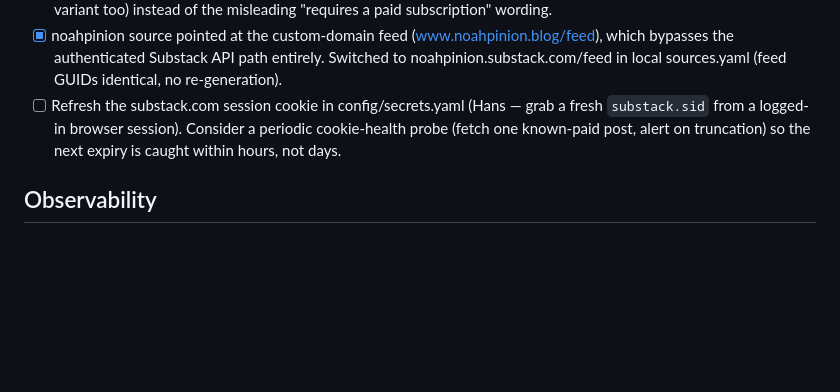
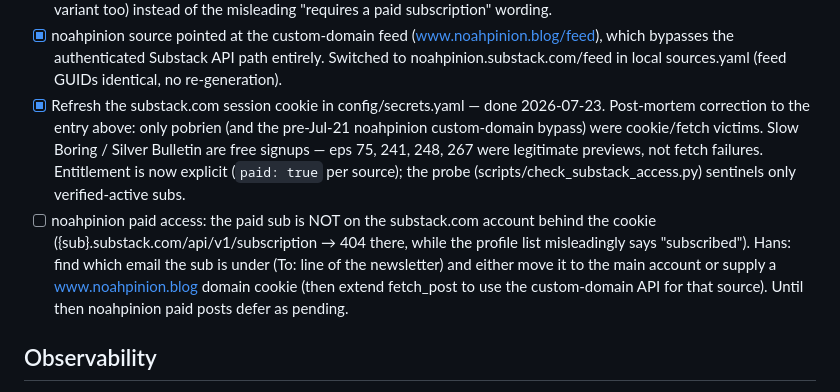
Before and after one commit to hansharhoff/podcastfeeds, a Markdown page: TODO.md, the part around the change. GitHub-like rendering; blank space fills up the shorter version.

Commit message:
TODO: correct the Jul-21 post-mortem (entitlement vs cookie) + noahpinion account item
Co-Authored-By: Claude Fable 5 <noreply@anthropic.com>
Claude-Session: https://claude.ai/code/session_01J7jndpurzLRqzThpV5H9DR

```diff
--- a/TODO.md
+++ b/TODO.md
@@ -86,10 +86,20 @@ path; these are hardening, testability, and maintainability items.
       (www.noahpinion.blog/feed), which bypasses the authenticated Substack
       API path entirely. Switched to noahpinion.substack.com/feed in local
       sources.yaml (feed GUIDs identical, no re-generation).
-- [ ] Refresh the substack.com session cookie in config/secrets.yaml (Hans —
-      grab a fresh `substack.sid` from a logged-in browser session). Consider a
-      periodic cookie-health probe (fetch one known-paid post, alert on
-      truncation) so the next expiry is caught within hours, not days.
+- [x] Refresh the substack.com session cookie in config/secrets.yaml — done
+      2026-07-23. Post-mortem correction to the entry above: only pobrien (and
+      the pre-Jul-21 noahpinion custom-domain bypass) were cookie/fetch
+      victims. Slow Boring / Silver Bulletin are free signups — eps 75, 241,
+      248, 267 were legitimate previews, not fetch failures. Entitlement is
+      now explicit (`paid: true` per source); the probe
+      (scripts/check_substack_access.py) sentinels only verified-active subs.
+- [ ] noahpinion paid access: the paid sub is NOT on the substack.com account
+      behind the cookie ({sub}.substack.com/api/v1/subscription → 404 there,
+      while the profile list misleadingly says "subscribed"). Hans: find which
+      email the sub is under (To: line of the newsletter) and either move it
+      to the main account or supply a www.noahpinion.blog domain cookie (then
+      extend fetch_post to use the custom-domain API for that source). Until
+      then noahpinion paid posts defer as pending.
 
 ## Observability
 - [ ] Per-source counters (generated / skipped / errored) and last-poll time,
```
